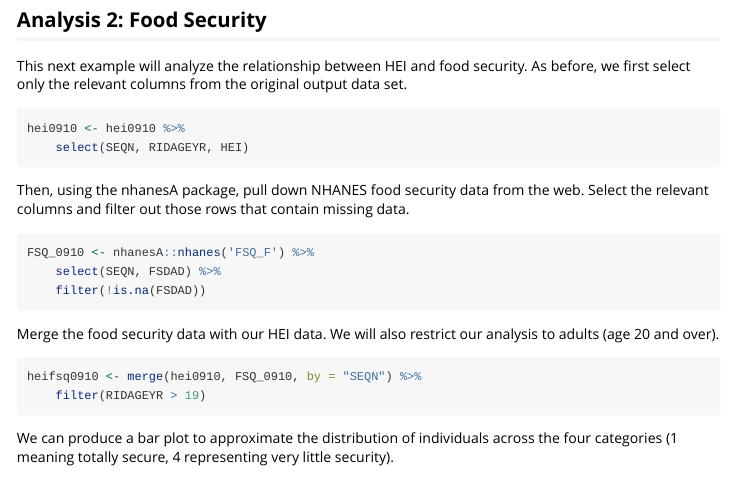
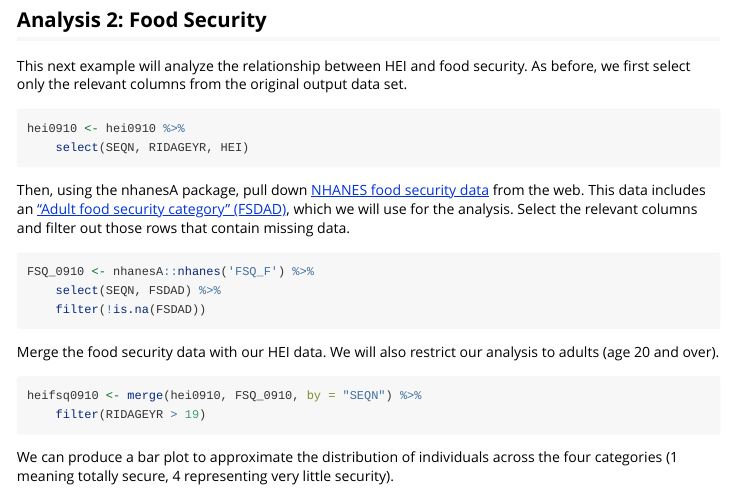
Before and after one commit to timfolsom/hei, an R Markdown document (vignettes/Analysis.Rmd): the page in a window 1100 px wide, from 1270 px down. Rendered offline with R 4.5, knitr and Pandoc, with nearby package versions; the code chunks are not run, so their results and figures are left out.

Commit message:
added links regarding the food security data in the Analysis.Rmd vignette

````diff
--- a/vignettes/Analysis.Rmd
+++ b/vignettes/Analysis.Rmd
@@ -89,7 +89,7 @@ hei0910 <- hei0910 %>%
     select(SEQN, RIDAGEYR, HEI)
 ```
 
-Then, using the nhanesA package, pull down NHANES food security data from the web. Select the relevant columns and filter out those rows that contain missing data.
+Then, using the nhanesA package, pull down [NHANES food security data](https://wwwn.cdc.gov/nchs/nhanes/2009-2010/FSQ_F.htm) from the web. This data includes an ["Adult food security category" (FSDAD)](https://wwwn.cdc.gov/nchs/nhanes/2009-2010/FSQ_F.htm#FSDAD), which we will use for the analysis. Select the relevant columns and filter out those rows that contain missing data.
 
 ```{r, echo=TRUE, results='hide'}
 FSQ_0910 <- nhanesA::nhanes('FSQ_F') %>%
````
